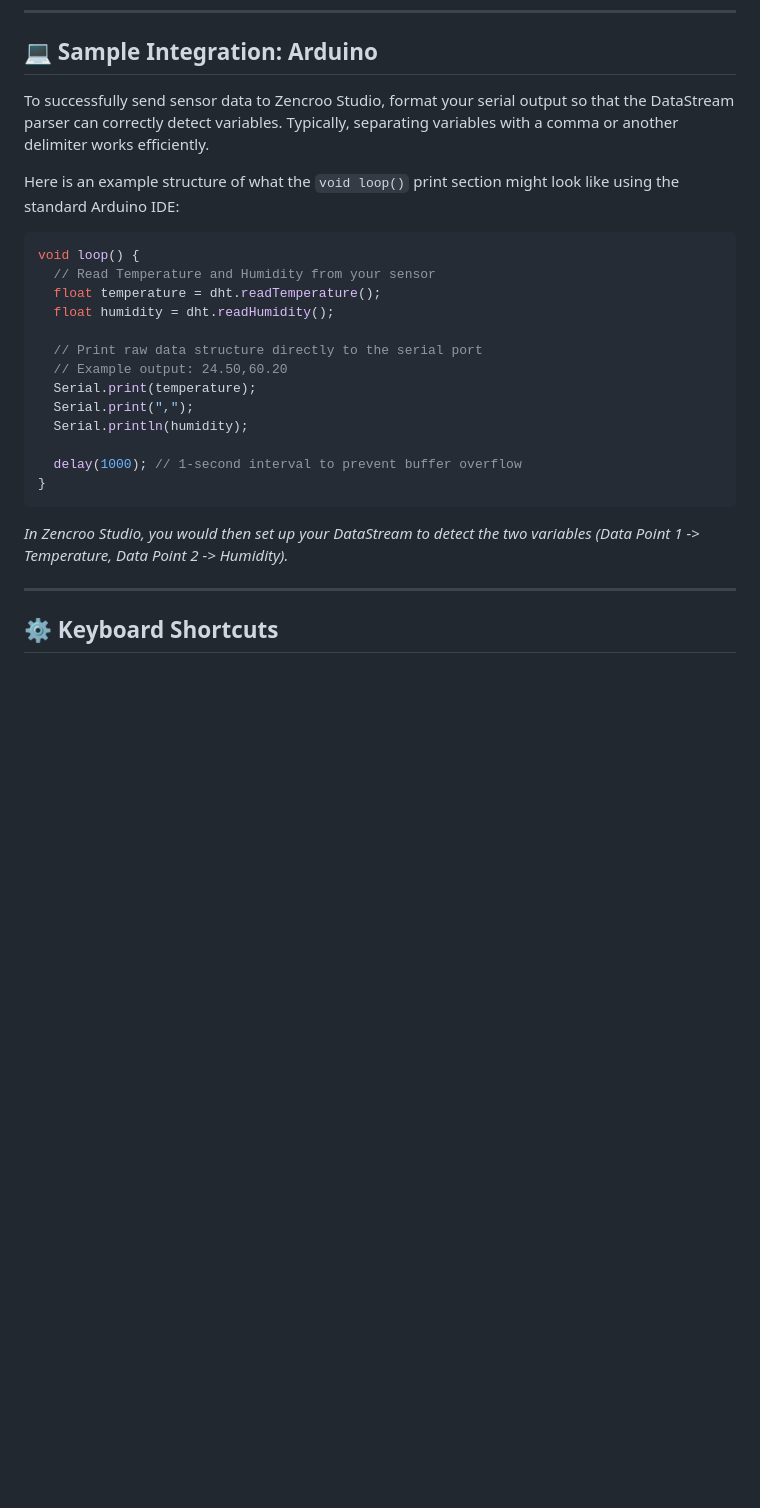
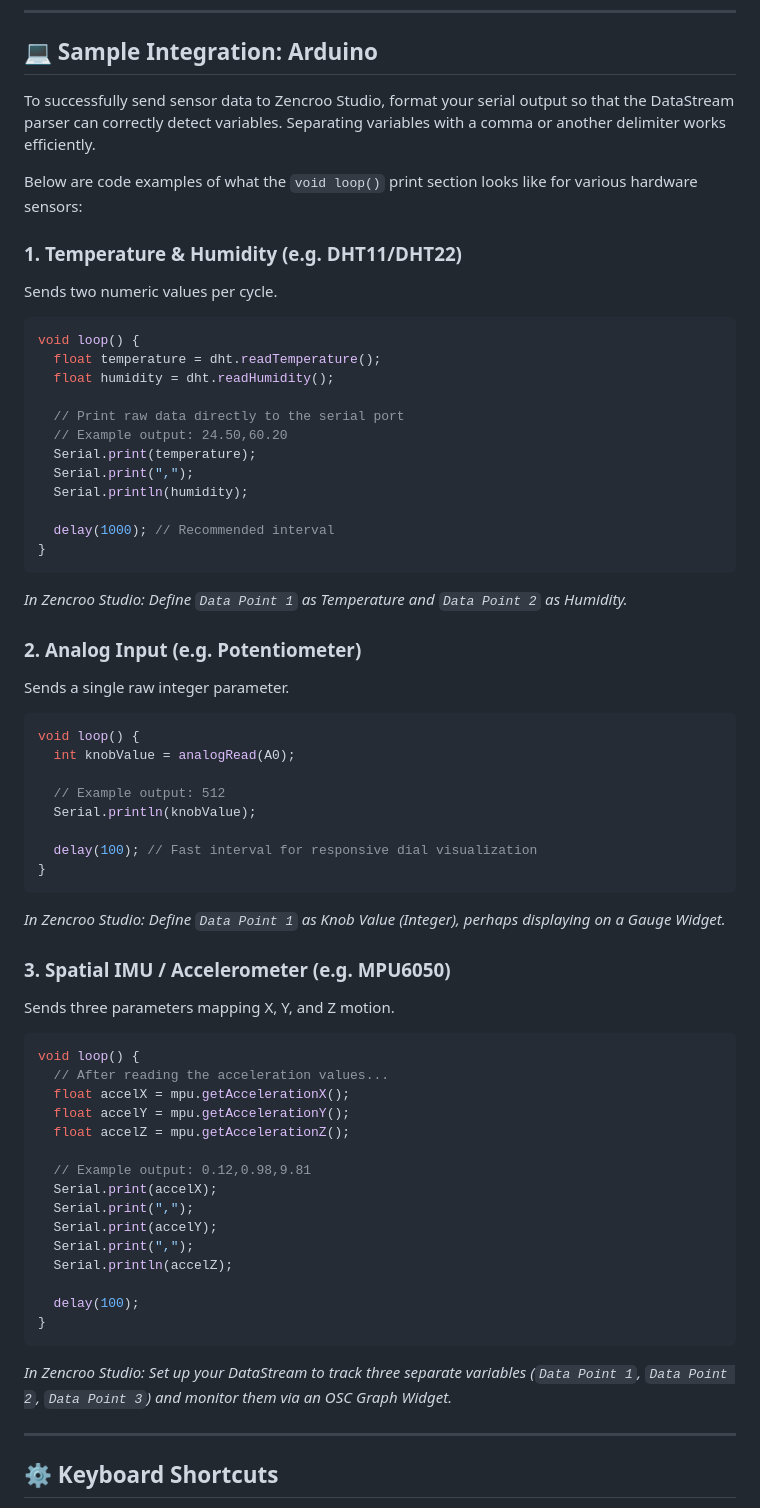
Before and after one commit to blurotech/zencroostudio, a Markdown page: README.md, the part around one of its changes. Drawn GitHub-style; blank space fills up the shorter version.

````diff
--- a/README.md
+++ b/README.md
@@ -123,26 +122,62 @@ You can manually send payloads and instructions back to the connected microcontr
 <a id="sample-integration-arduino"></a>
 ## 💻 Sample Integration: Arduino
 
-To successfully send sensor data to Zencroo Studio, format your serial output so that the DataStream parser can correctly detect variables. Typically, separating variables with a comma or another delimiter works efficiently.
+To successfully send sensor data to Zencroo Studio, format your serial output so that the DataStream parser can correctly detect variables. Separating variables with a comma or another delimiter works efficiently.
 
-Here is an example structure of what the `void loop()` print section might look like using the standard Arduino IDE:
+Below are code examples of what the `void loop()` print section looks like for various hardware sensors:
 
+### 1. Temperature & Humidity (e.g. DHT11/DHT22)
+Sends two numeric values per cycle.
 ```cpp
 void loop() {
-  // Read Temperature and Humidity from your sensor
   float temperature = dht.readTemperature();
   float humidity = dht.readHumidity();
 
-  // Print raw data structure directly to the serial port
+  // Print raw data directly to the serial port
   // Example output: 24.50,60.20
   Serial.print(temperature);
   Serial.print(",");
   Serial.println(humidity);
 
-  delay(1000); // 1-second interval to prevent buffer overflow
+  delay(1000); // Recommended interval
 }
 ```
-*In Zencroo Studio, you would then set up your DataStream to detect the two variables (Data Point 1 -> Temperature, Data Point 2 -> Humidity).*
+*In Zencroo Studio: Define `Data Point 1` as Temperature and `Data Point 2` as Humidity.*
+
+### 2. Analog Input (e.g. Potentiometer)
+Sends a single raw integer parameter.
+```cpp
+void loop() {
+  int knobValue = analogRead(A0);
+
+  // Example output: 512
+  Serial.println(knobValue);
+
+  delay(100); // Fast interval for responsive dial visualization
+}
+```
+*In Zencroo Studio: Define `Data Point 1` as Knob Value (Integer), perhaps displaying on a Gauge Widget.*
+
+### 3. Spatial IMU / Accelerometer (e.g. MPU6050)
+Sends three parameters mapping X, Y, and Z motion.
+```cpp
+void loop() {
+  // After reading the acceleration values...
+  float accelX = mpu.getAccelerationX();
+  float accelY = mpu.getAccelerationY();
+  float accelZ = mpu.getAccelerationZ();
+
+  // Example output: 0.12,0.98,9.81
+  Serial.print(accelX);
+  Serial.print(",");
+  Serial.print(accelY);
+  Serial.print(",");
+  Serial.println(accelZ);
+
+  delay(100);
+}
+```
+*In Zencroo Studio: Set up your DataStream to track three separate variables (`Data Point 1`, `Data Point 2`, `Data Point 3`) and monitor them via an OSC Graph Widget.*
 
 ---
 
````
Also changed, not shown: other parts of README.md (+0 -1 lines).
